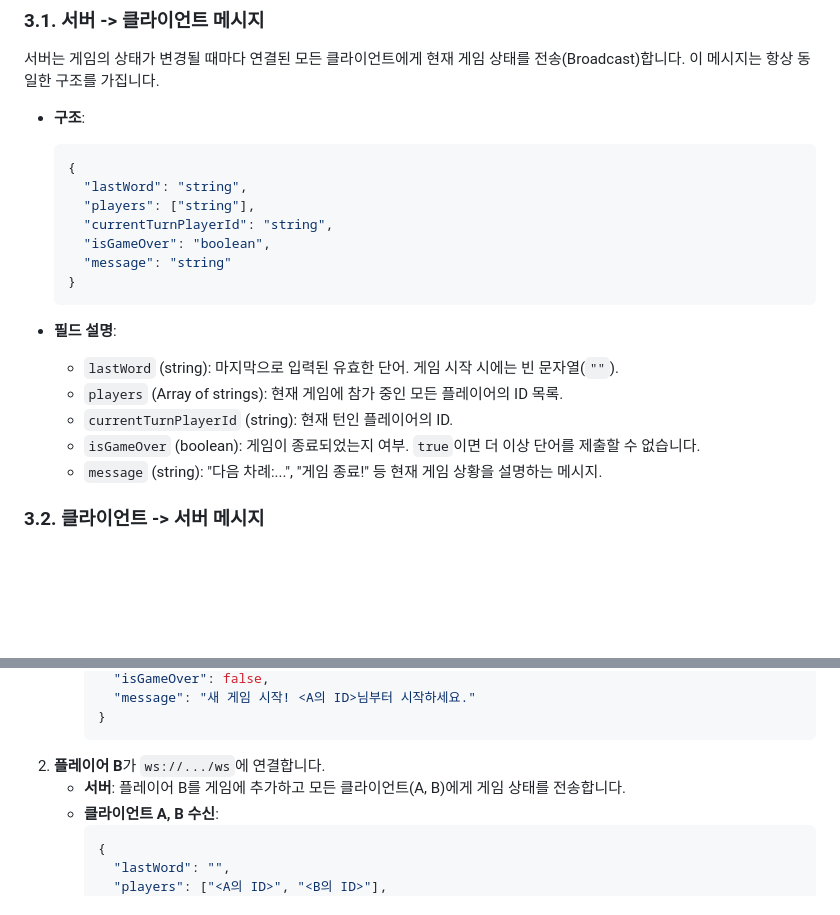
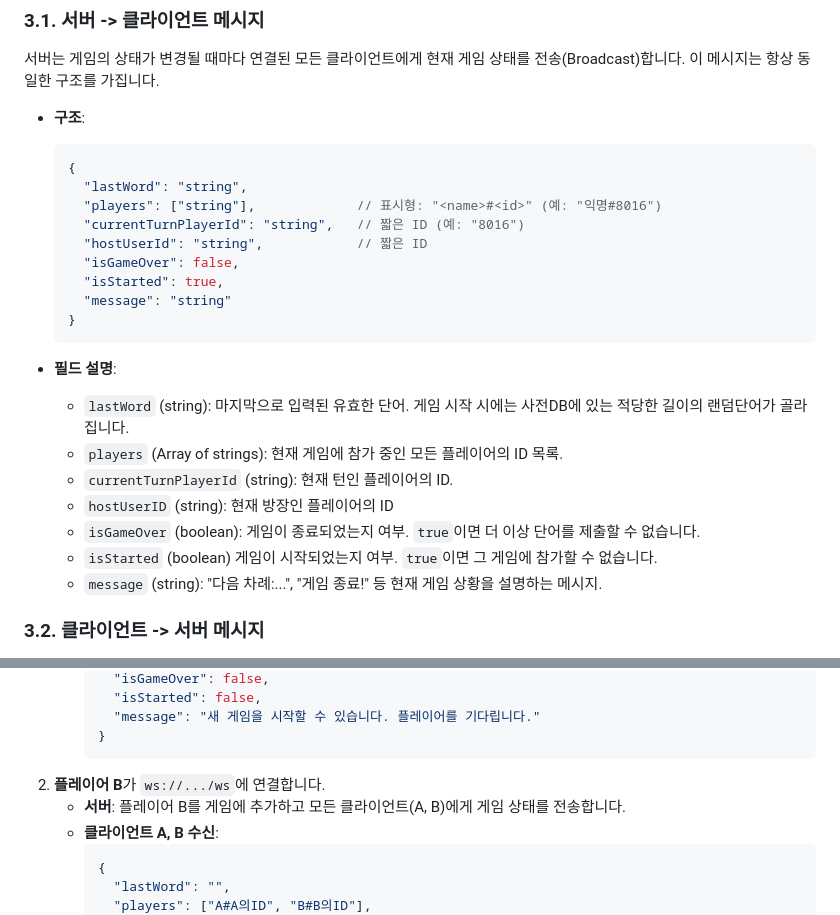
Before and after one commit to jason0904/wordgame-gofiber, a Markdown page: README.md, 2 parts joined by grey strips. GitHub-like rendering; blank space fills up the shorter version.

````diff
--- a/README.md
+++ b/README.md
@@ -25,18 +25,22 @@ gofiber와 websocket을 사용한 간단한 끝말잇기 게임입니다. 사용
     ```json
     {
       "lastWord": "string",
-      "players": ["string"],
-      "currentTurnPlayerId": "string",
-      "isGameOver": "boolean",
+      "players": ["string"],             // 표시형: "<name>#<id>" (예: "익명#8016")
+      "currentTurnPlayerId": "string",   // 짧은 ID (예: "8016")
+      "hostUserId": "string",            // 짧은 ID
+      "isGameOver": false,
+      "isStarted": true,
       "message": "string"
     }
     ```
 
 -   **필드 설명**:
-    -   `lastWord` (string): 마지막으로 입력된 유효한 단어. 게임 시작 시에는 빈 문자열(`""`).
+    -   `lastWord` (string): 마지막으로 입력된 유효한 단어. 게임 시작 시에는 사전DB에 있는 적당한 길이의 랜덤단어가 골라집니다.
     -   `players` (Array of strings): 현재 게임에 참가 중인 모든 플레이어의 ID 목록.
     -   `currentTurnPlayerId` (string): 현재 턴인 플레이어의 ID.
+    -   `hostUserID` (string): 현재 방장인 플레이어의 ID
     -   `isGameOver` (boolean): 게임이 종료되었는지 여부. `true`이면 더 이상 단어를 제출할 수 없습니다.
+    -   `isStarted` (boolean) 게임이 시작되었는지 여부. `true`이면 그 게임에 참가할 수 없습니다.
     -   `message` (string): "다음 차례:...", "게임 종료!" 등 현재 게임 상황을 설명하는 메시지.
 
 ### 3.2. 클라이언트 -> 서버 메시지
@@ -102,5 +107,6 @@ gofiber와 websocket을 사용한 간단한 끝말잇기 게임입니다. 사용
           "isGameOver": false,
-          "message": "새 게임 시작! <A의 ID>님부터 시작하세요."
+          "isStarted": false,
+          "message": "새 게임을 시작할 수 있습니다. 플레이어를 기다립니다."
         }
         ```
 2.  **플레이어 B**가 `ws://.../ws`에 연결합니다.
@@ -109,5 +115,5 @@ gofiber와 websocket을 사용한 간단한 끝말잇기 게임입니다. 사용
         ```json
         {
           "lastWord": "",
-          "players": ["<A의 ID>", "<B의 ID>"],
+          "players": ["A#A의ID", "B#B의ID"],
           "currentTurnPlayerId": "<A의 ID>",
````
Also changed, not shown: other parts of README.md (+44 -22 lines).
